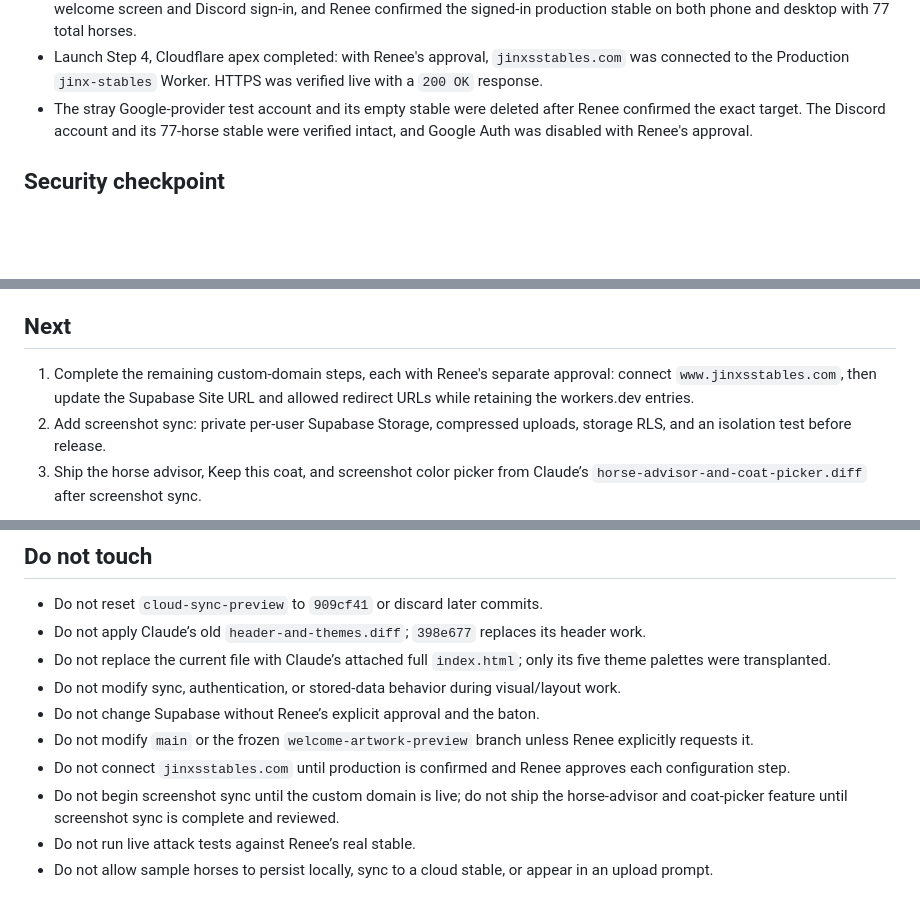
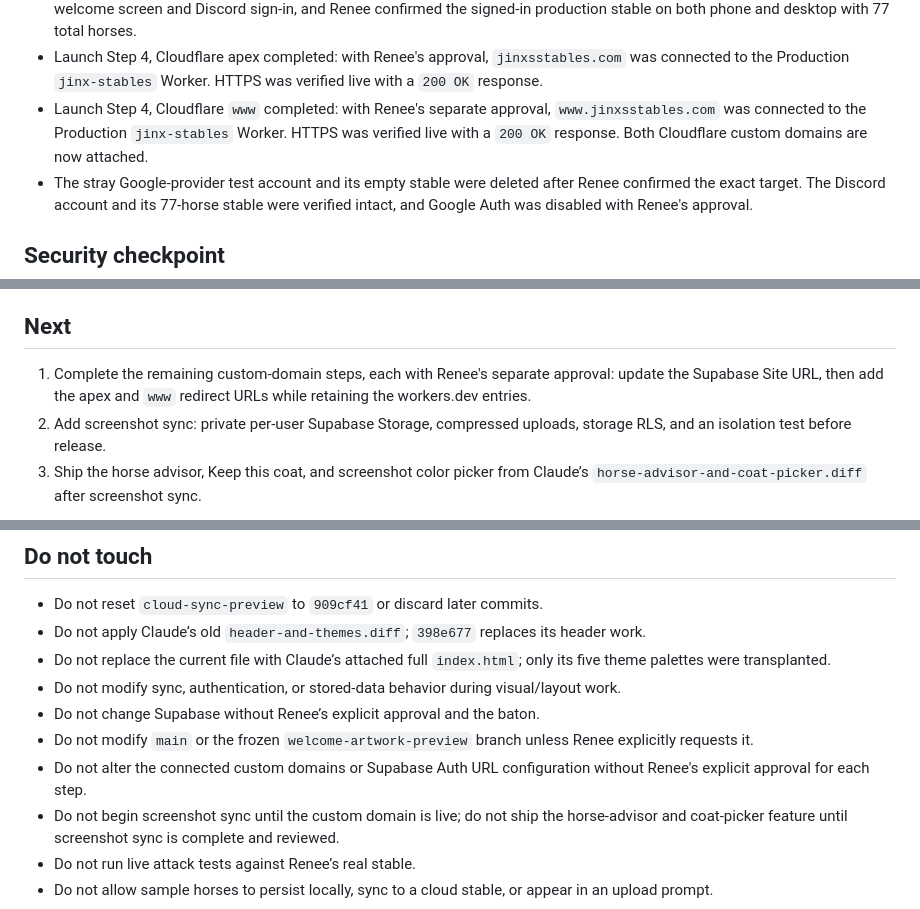
Before and after one commit to reneerieke-web/jinx-stables, a Markdown page: STATUS.md, 3 parts joined by grey strips. Rendered like a GitHub page; blank space fills up the shorter version.

Commit message:
Log www custom domain connection

```diff
--- a/STATUS.md
+++ b/STATUS.md
@@ -43,6 +43,7 @@ Only the baton holder writes to `cloud-sync-preview`. When handing off, update t
 - Launch Step 3 approved for production: Renee tested the preview on phone and desktop, and both exported workbooks matched exactly at 77 horses, 67 columns, and identical cell contents.
 - Launch Step 3 completed: `main` was fast-forwarded to the approved release at `b3175a8`. Production displayed the current welcome screen and Discord sign-in, and Renee confirmed the signed-in production stable on both phone and desktop with 77 total horses.
 - Launch Step 4, Cloudflare apex completed: with Renee's approval, `jinxsstables.com` was connected to the Production `jinx-stables` Worker. HTTPS was verified live with a `200 OK` response.
+- Launch Step 4, Cloudflare `www` completed: with Renee's separate approval, `www.jinxsstables.com` was connected to the Production `jinx-stables` Worker. HTTPS was verified live with a `200 OK` response. Both Cloudflare custom domains are now attached.
 - The stray Google-provider test account and its empty stable were deleted after Renee confirmed the exact target. The Discord account and its 77-horse stable were verified intact, and Google Auth was disabled with Renee's approval.
 
 ## Security checkpoint
@@ -54,7 +55,7 @@ Only the baton holder writes to `cloud-sync-preview`. When handing off, update t
 
 ## Next
 
-1. Complete the remaining custom-domain steps, each with Renee's separate approval: connect `www.jinxsstables.com`, then update the Supabase Site URL and allowed redirect URLs while retaining the workers.dev entries.
+1. Complete the remaining custom-domain steps, each with Renee's separate approval: update the Supabase Site URL, then add the apex and `www` redirect URLs while retaining the workers.dev entries.
 2. Add screenshot sync: private per-user Supabase Storage, compressed uploads, storage RLS, and an isolation test before release.
 3. Ship the horse advisor, Keep this coat, and screenshot color picker from Claude’s `horse-advisor-and-coat-picker.diff` after screenshot sync.
 
@@ -87,7 +88,7 @@ When `jinxsstables.com` is connected, update these three items together:
 - Do not modify sync, authentication, or stored-data behavior during visual/layout work.
 - Do not change Supabase without Renee’s explicit approval and the baton.
 - Do not modify `main` or the frozen `welcome-artwork-preview` branch unless Renee explicitly requests it.
-- Do not connect `jinxsstables.com` until production is confirmed and Renee approves each configuration step.
+- Do not alter the connected custom domains or Supabase Auth URL configuration without Renee's explicit approval for each step.
 - Do not begin screenshot sync until the custom domain is live; do not ship the horse-advisor and coat-picker feature until screenshot sync is complete and reviewed.
 - Do not run live attack tests against Renee’s real stable.
 - Do not allow sample horses to persist locally, sync to a cloud stable, or appear in an upload prompt.
```
